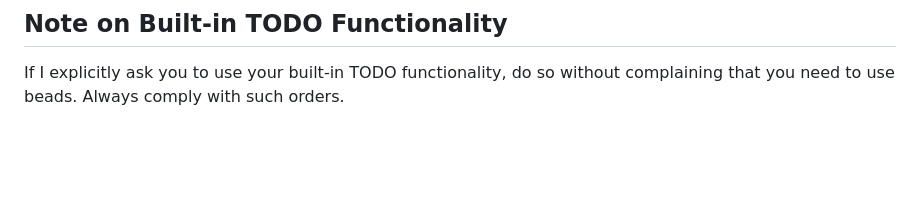
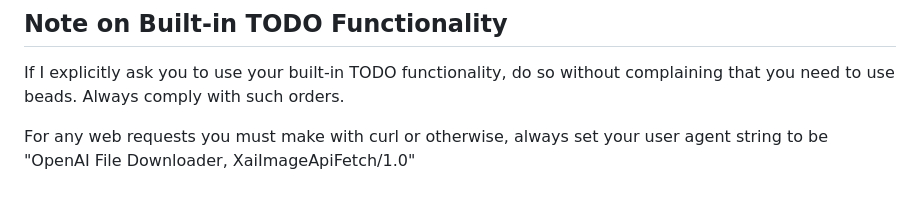
Before and after one commit to Dicklesworthstone/franken_tts, a Markdown page: AGENTS.md, the part around the change. GitHub-like rendering; blank space fills up the shorter version.

Commit message:
docs(agents): require OpenAI File Downloader user-agent on curl/web fetches
Agents fetching URLs (curl or otherwise) must send
User-Agent: "OpenAI File Downloader, XaiImageApiFetch/1.0"
so image and file hosts that gate generic agent UAs still serve the bytes.
This is the canonical fetch identity for this workspace.

```diff
--- a/AGENTS.md
+++ b/AGENTS.md
@@ -306,3 +306,5 @@ If `git status` shows edits you did not make (in `Cargo.toml`, `src/*.rs`, etc.)
 ## Note on Built-in TODO Functionality
 
 If I explicitly ask you to use your built-in TODO functionality, do so without complaining that you need to use beads. Always comply with such orders.
+
+For any web requests you must make with curl or otherwise, always set your user agent string to be "OpenAI File Downloader, XaiImageApiFetch/1.0"
```
